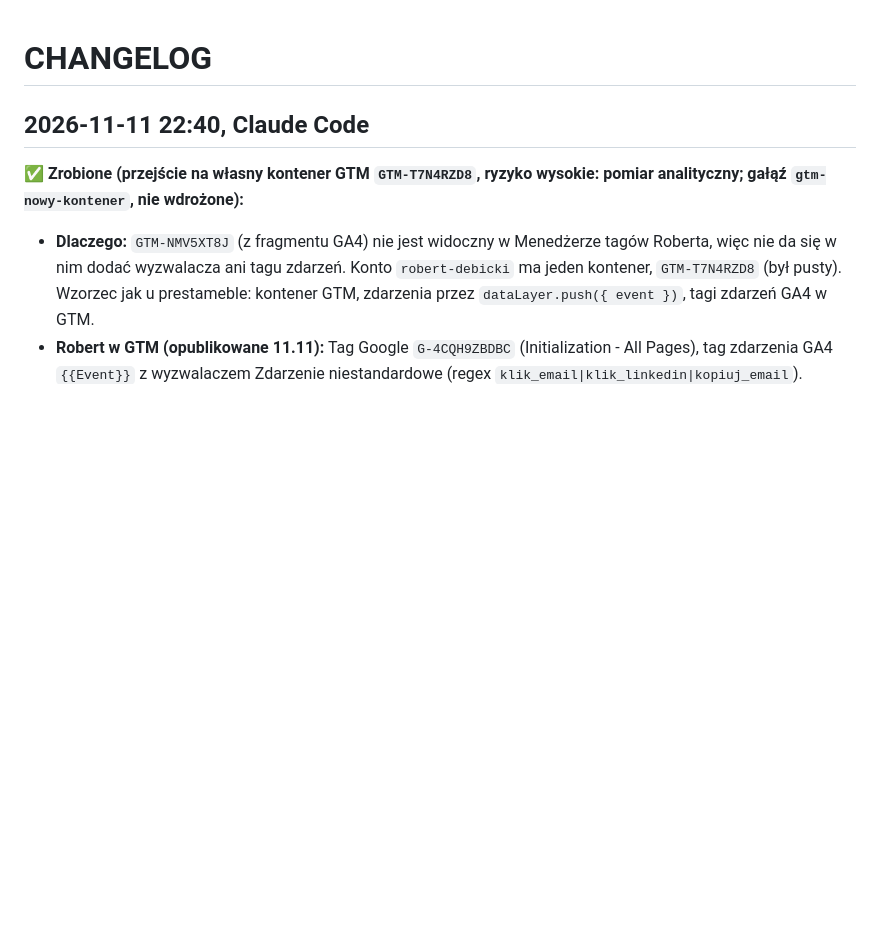
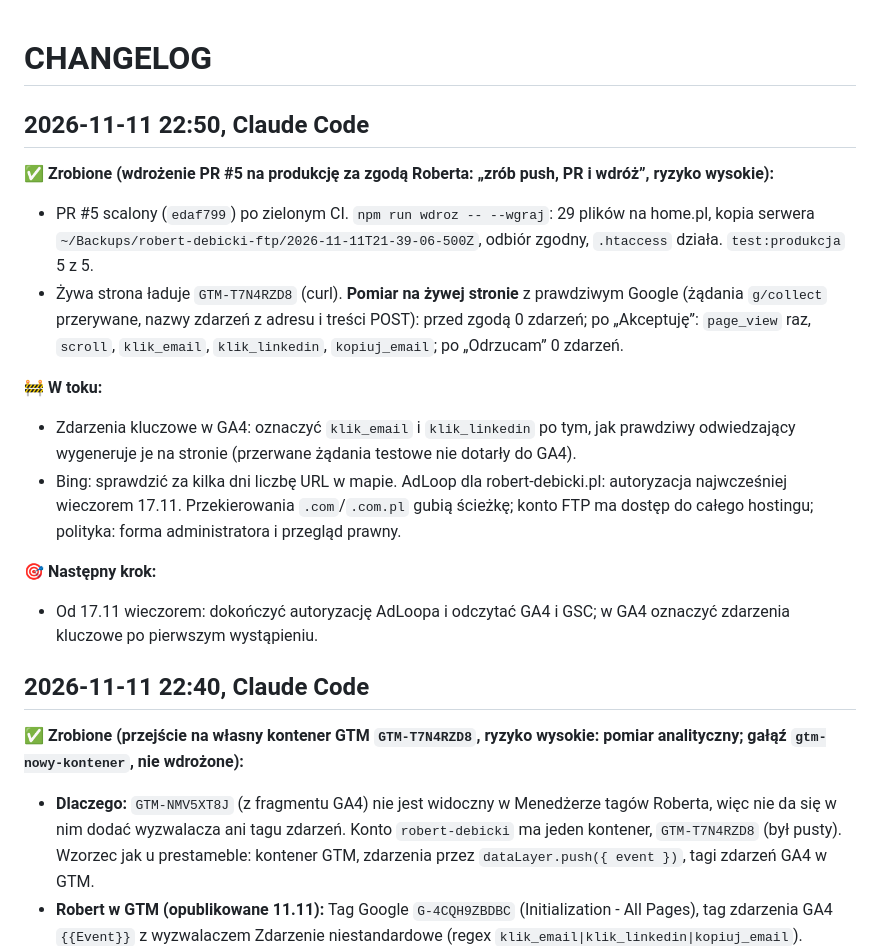
Before and after one commit to RobertDebicki/robert-debicki, a Markdown page: CHANGELOG.md, the part around the change. GitHub-like rendering; blank space fills up the shorter version.

Commit message:
Changelog: kontener GTM-T7N4RZD8 wdrożony na produkcję
Co-Authored-By: Claude Sonnet 5.5 <noreply@anthropic.com>

```diff
--- a/CHANGELOG.md
+++ b/CHANGELOG.md
@@ -1,4 +1,17 @@
 # CHANGELOG
+
+## 2026-11-11 22:50, Claude Code
+
+**✅ Zrobione (wdrożenie PR #5 na produkcję za zgodą Roberta: „zrób push, PR i wdróż”, ryzyko wysokie):**
+- PR #5 scalony (`edaf799`) po zielonym CI. `npm run wdroz -- --wgraj`: 29 plików na home.pl, kopia serwera `~/Backups/robert-debicki-ftp/2026-11-11T21-39-06-500Z`, odbiór zgodny, `.htaccess` działa. `test:produkcja` 5 z 5.
+- Żywa strona ładuje `GTM-T7N4RZD8` (curl). **Pomiar na żywej stronie** z prawdziwym Google (żądania `g/collect` przerywane, nazwy zdarzeń z adresu i treści POST): przed zgodą 0 zdarzeń; po „Akceptuję”: `page_view` raz, `scroll`, `klik_email`, `klik_linkedin`, `kopiuj_email`; po „Odrzucam” 0 zdarzeń.
+
+**🚧 W toku:**
+- Zdarzenia kluczowe w GA4: oznaczyć `klik_email` i `klik_linkedin` po tym, jak prawdziwy odwiedzający wygeneruje je na stronie (przerwane żądania testowe nie dotarły do GA4).
+- Bing: sprawdzić za kilka dni liczbę URL w mapie. AdLoop dla robert-debicki.pl: autoryzacja najwcześniej wieczorem 17.11. Przekierowania `.com`/`.com.pl` gubią ścieżkę; konto FTP ma dostęp do całego hostingu; polityka: forma administratora i przegląd prawny.
+
+**🎯 Następny krok:**
+- Od 17.11 wieczorem: dokończyć autoryzację AdLoopa i odczytać GA4 i GSC; w GA4 oznaczyć zdarzenia kluczowe po pierwszym wystąpieniu.
 
 ## 2026-11-11 22:40, Claude Code
 
```
